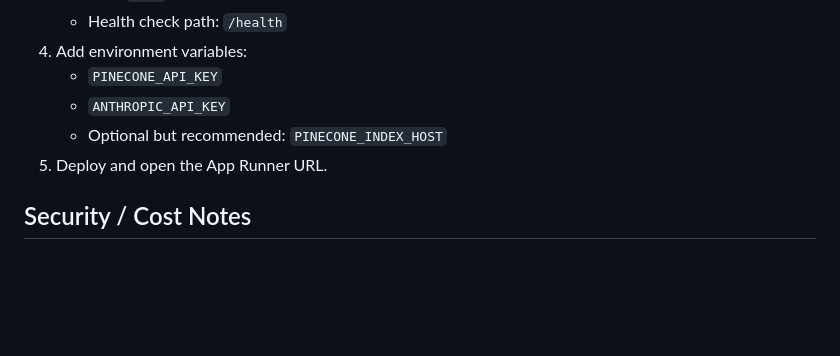
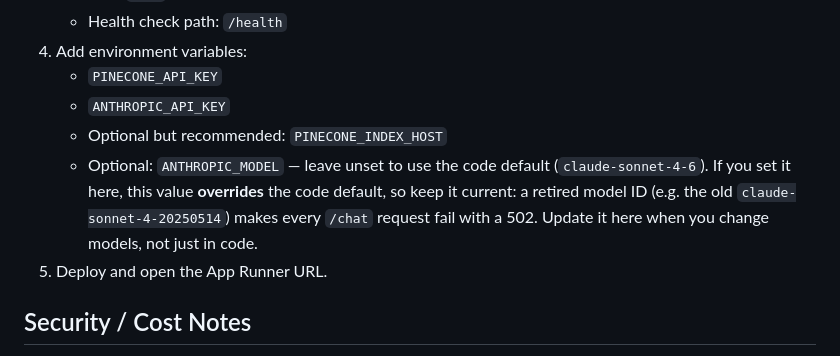
Before and after one commit to imranow/debate-chatbot, a Markdown page: README.md, the part around the change. Drawn GitHub-style; blank space fills up the shorter version.

Commit message:
Docs: document ANTHROPIC_MODEL env var in App Runner setup
A value set on the App Runner service overrides the code default, so a stale
model ID there causes 502s even after the code is fixed. Note this in the
deploy steps so the model stays current in both places.

```diff
--- a/README.md
+++ b/README.md
@@ -170,6 +170,11 @@ In the AWS Console:
    - `PINECONE_API_KEY`
    - `ANTHROPIC_API_KEY`
    - Optional but recommended: `PINECONE_INDEX_HOST`
+   - Optional: `ANTHROPIC_MODEL` — leave unset to use the code default
+     (`claude-sonnet-4-6`). If you set it here, this value **overrides** the
+     code default, so keep it current: a retired model ID (e.g. the old
+     `claude-sonnet-4-20250514`) makes every `/chat` request fail with a 502.
+     Update it here when you change models, not just in code.
 5. Deploy and open the App Runner URL.
 
 ## Security / Cost Notes
```
